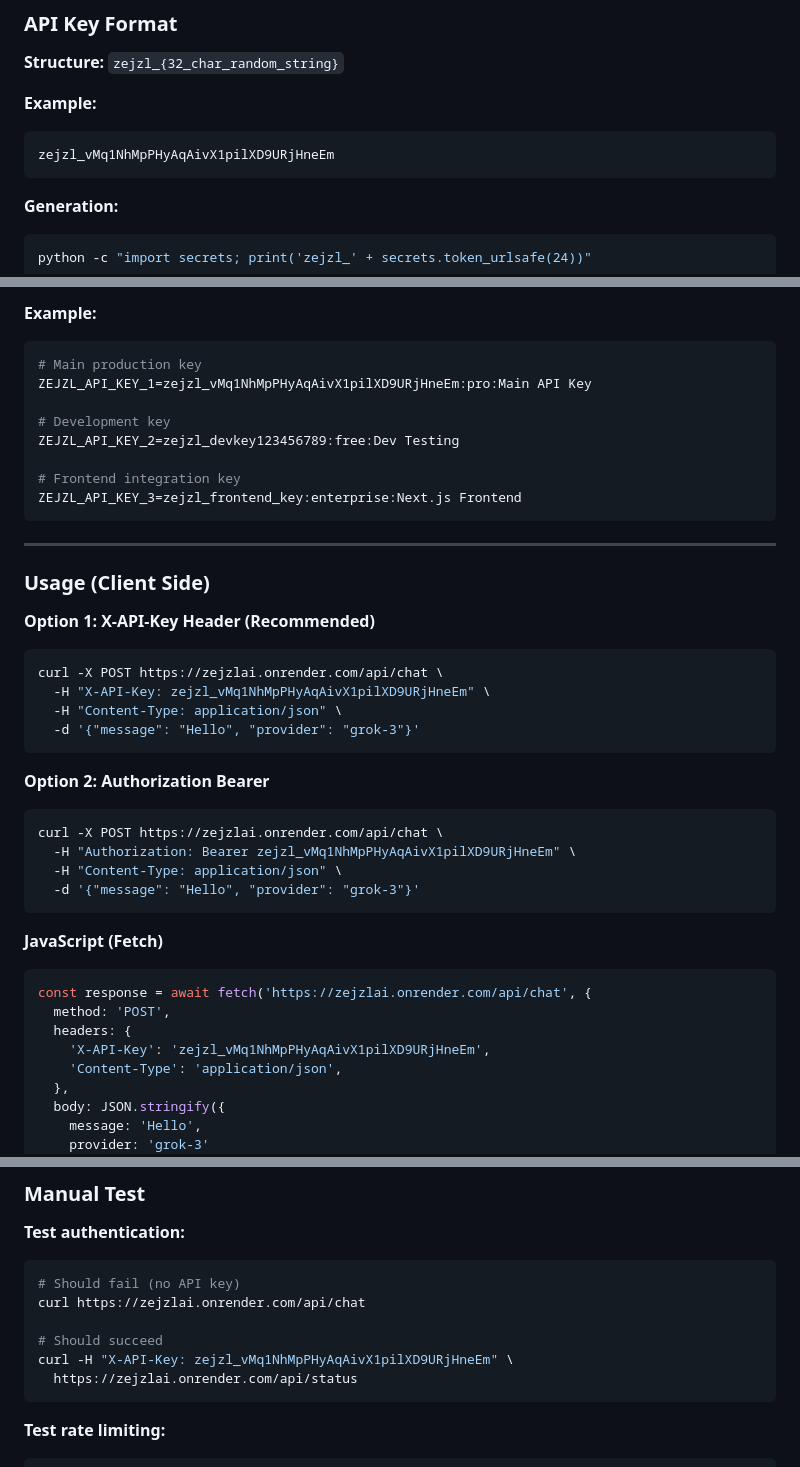
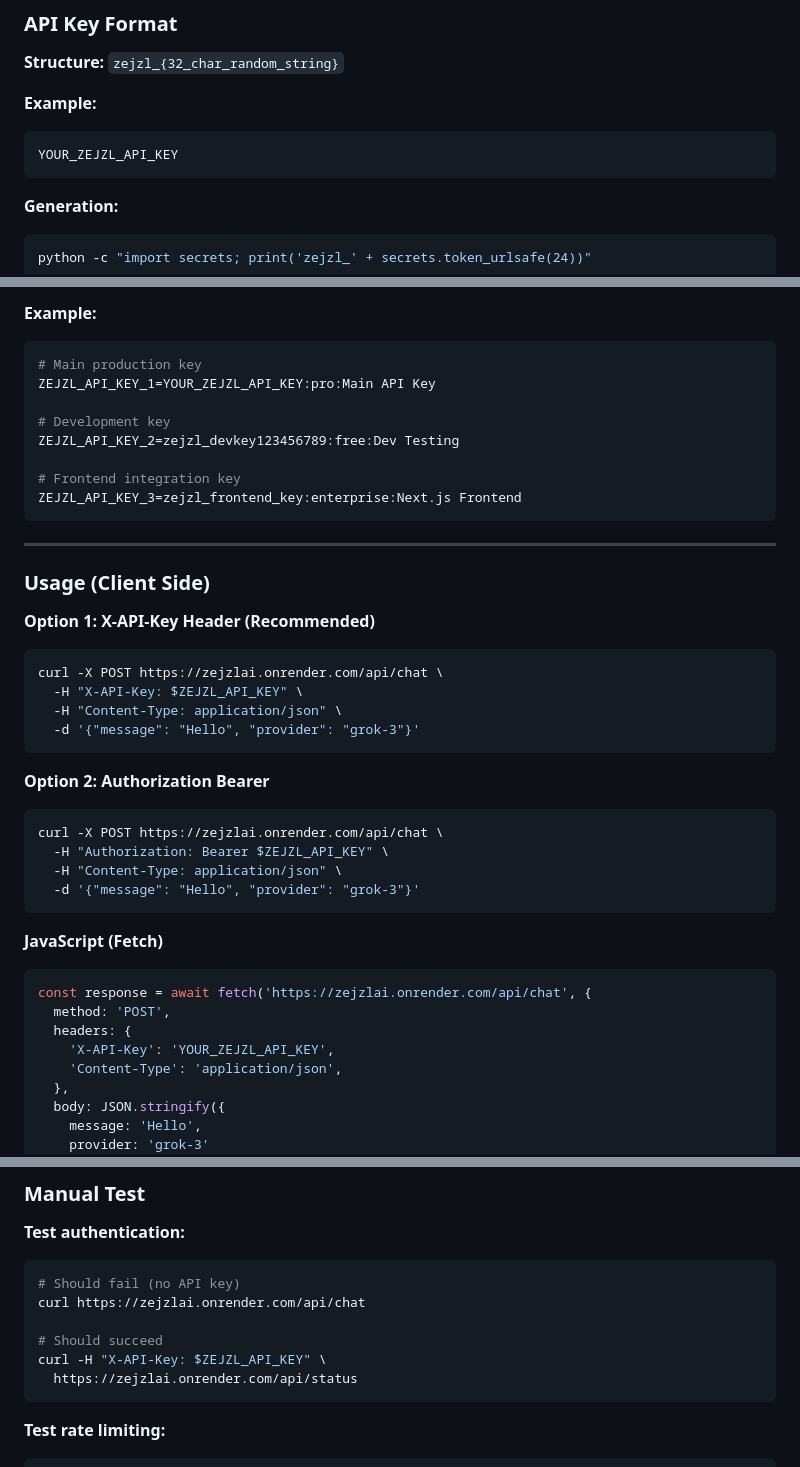
Before and after one commit to zejzl/zejzlAI, a Markdown page: docs/security/API_AUTH_2026-02-06.md, 3 parts joined by grey strips. Rendered like a GitHub page.

````diff
--- a/docs/security/API_AUTH_2026-02-06.md
+++ b/docs/security/API_AUTH_2026-02-06.md
@@ -80,7 +80,7 @@ allowed_origins = [
 
 **Example:**
 ```
-zejzl_vMq1NhMpPHyAqAivX1pilXD9URjHneEm
+YOUR_ZEJZL_API_KEY
 ```
 
 **Generation:**
@@ -106,7 +106,7 @@ ZEJZL_API_KEY_2=another_key:tier:description
 **Example:**
 ```bash
 # Main production key
-ZEJZL_API_KEY_1=zejzl_vMq1NhMpPHyAqAivX1pilXD9URjHneEm:pro:Main API Key
+ZEJZL_API_KEY_1=YOUR_ZEJZL_API_KEY:pro:Main API Key
 
 # Development key
 ZEJZL_API_KEY_2=zejzl_devkey123456789:free:Dev Testing
@@ -122,7 +122,7 @@ ZEJZL_API_KEY_3=zejzl_frontend_key:enterprise:Next.js Frontend
 **Option 1: X-API-Key Header (Recommended)**
 ```bash
 curl -X POST https://zejzlai.onrender.com/api/chat \
-  -H "X-API-Key: zejzl_vMq1NhMpPHyAqAivX1pilXD9URjHneEm" \
+  -H "X-API-Key: $ZEJZL_API_KEY" \
   -H "Content-Type: application/json" \
   -d '{"message": "Hello", "provider": "grok-3"}'
 ```
@@ -130,7 +130,7 @@ curl -X POST https://zejzlai.onrender.com/api/chat \
 **Option 2: Authorization Bearer**
 ```bash
 curl -X POST https://zejzlai.onrender.com/api/chat \
-  -H "Authorization: Bearer zejzl_vMq1NhMpPHyAqAivX1pilXD9URjHneEm" \
+  -H "Authorization: Bearer $ZEJZL_API_KEY" \
   -H "Content-Type: application/json" \
   -d '{"message": "Hello", "provider": "grok-3"}'
 ```
@@ -140,7 +140,7 @@ curl -X POST https://zejzlai.onrender.com/api/chat \
 const response = await fetch('https://zejzlai.onrender.com/api/chat', {
   method: 'POST',
   headers: {
-    'X-API-Key': 'zejzl_vMq1NhMpPHyAqAivX1pilXD9URjHneEm',
+    'X-API-Key': 'YOUR_ZEJZL_API_KEY',
     'Content-Type': 'application/json',
   },
   body: JSON.stringify({
@@ -363,7 +363,7 @@ WARNING - Rate limit exceeded for key Main API Key from 203.0.113.45
 curl https://zejzlai.onrender.com/api/chat
 
 # Should succeed
-curl -H "X-API-Key: zejzl_vMq1NhMpPHyAqAivX1pilXD9URjHneEm" \
+curl -H "X-API-Key: $ZEJZL_API_KEY" \
   https://zejzlai.onrender.com/api/status
 ```
 
````
Also changed, not shown: other parts of docs/security/API_AUTH_2026-02-06.md (+1 -1 lines), DEPLOY_RENDER.md (+4 -4 lines).
